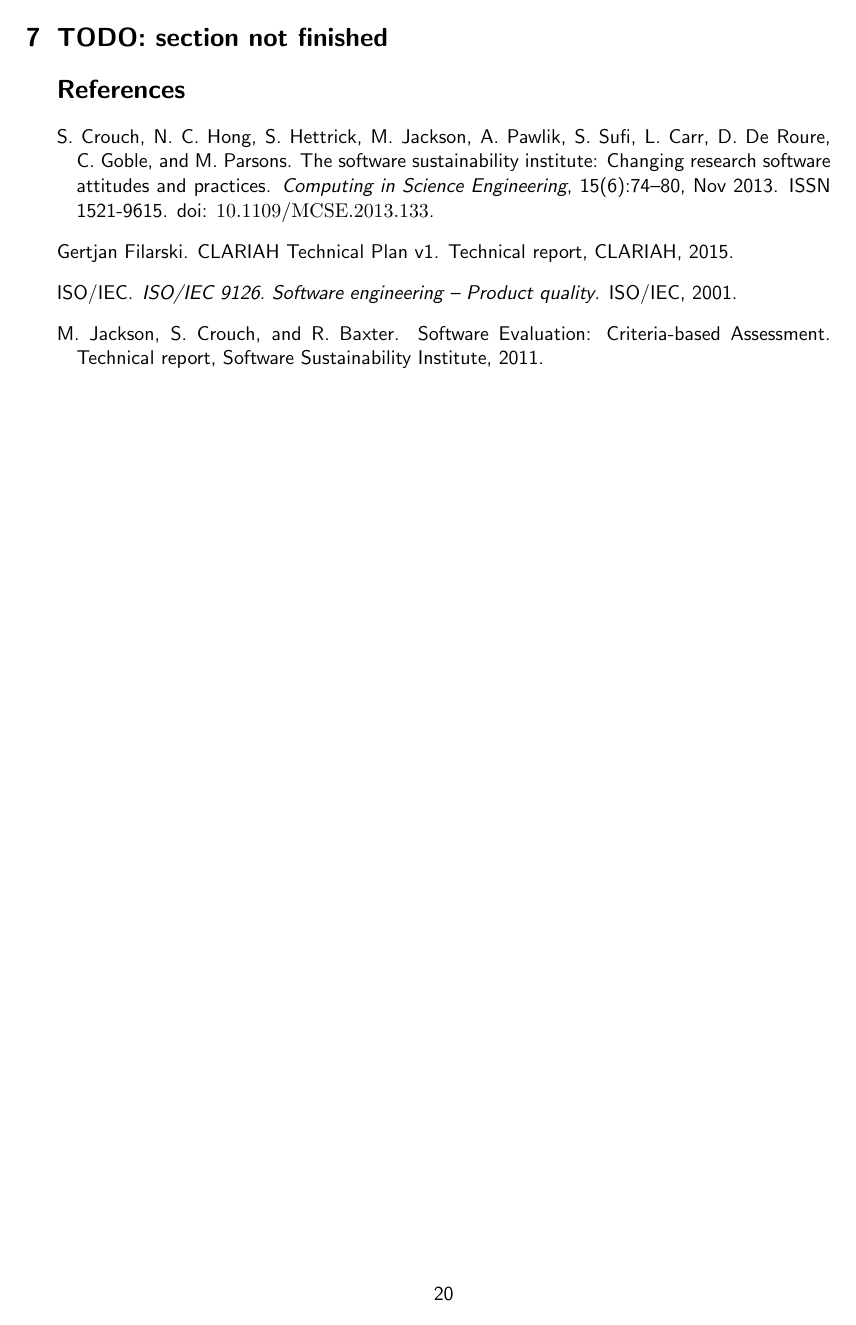
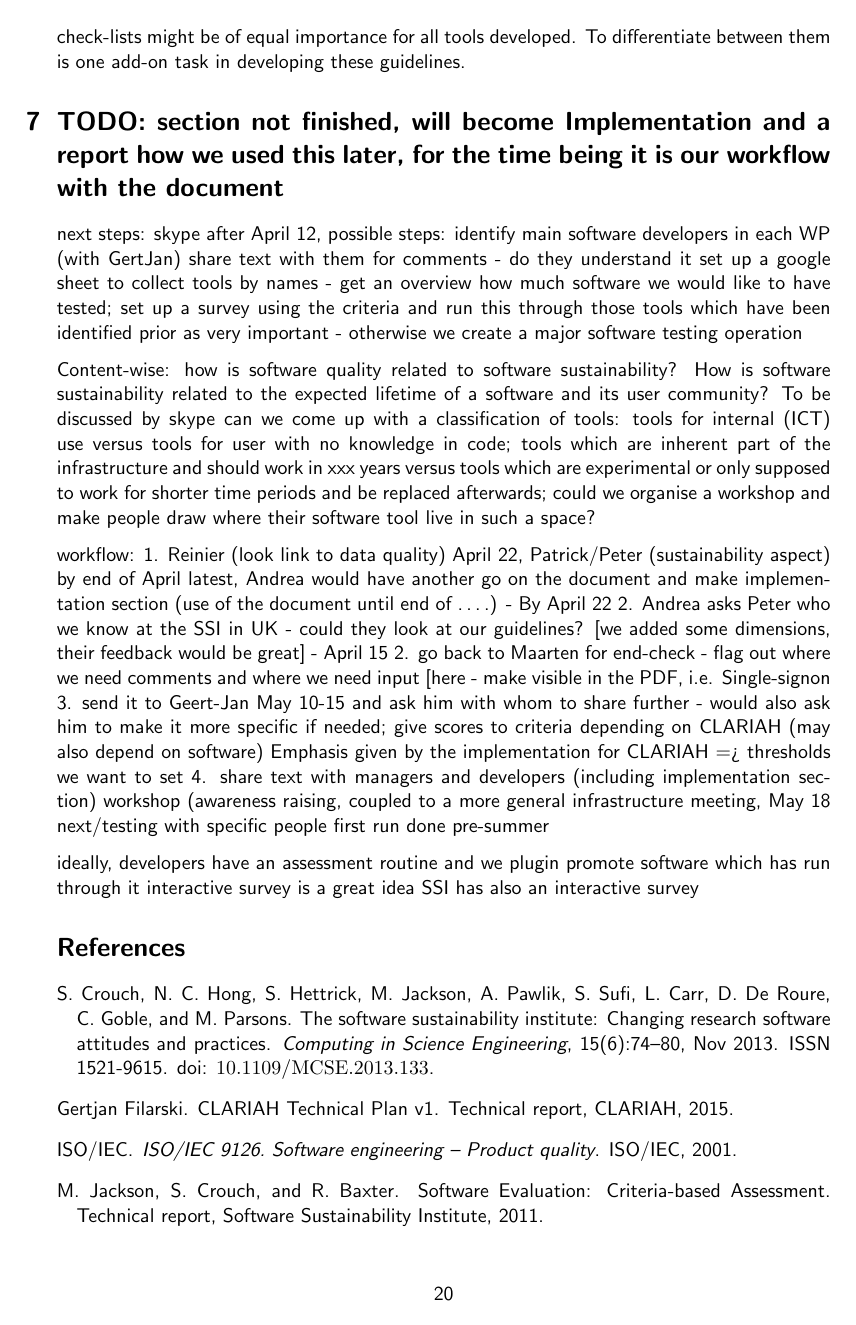
Before and after one commit to CLARIAH/software-quality-guidelines, a LaTeX document (softwareguidelines.tex): page 20 of 20. Compiled offline with pdfLaTeX.

Commit message:
Update on Overleaf.

```diff
--- a/softwareguidelines.tex
+++ b/softwareguidelines.tex
@@ -1209,17 +1211,31 @@ quality assessment for both, but not all levels of the above designed
 check-lists might be of equal importance for all tools developed. To
 differentiate between them is one add-on task in developing these guidelines.
 
-\section{TODO: section not finished}
+\section{TODO: section not finished, will become Implementation and a report how we used this later, for the time being it is our workflow with the document}
 %AS April 5
-%next steps: skype after April 12, possible steps:
-%identify main software developers in each WP (with GeertJan)
+next steps: skype after April 12, possible steps:
+identify main software developers in each WP (with GertJan)
     %(<proycon@anaproy.nl> 2016-04-06: This may be a good starting place: https://github.com/orgs/CLARIAH/people)
-%share text with them for comments - do they understand it
-%set up a google sheet to collect tools by names - get an overview how much software we would like to have tested;
-%set up a survey using the criteria and run this through those tools which have been identified prior as very important - otherwise we create a major software testing operation
+share text with them for comments - do they understand it
+set up a google sheet to collect tools by names - get an overview how much software we would like to have tested;
+set up a survey using the criteria and run this through those tools which have been identified prior as very important - otherwise we create a major software testing operation
 
-%Content-wise: how is software quality related to software sustainability? How is software sustainability related to the expected lifetime of a software and its user community?
-%To be discussed by skype can we come up with a classification of tools: tools for internal (ICT) use versus tools for user with no knwoledge in code; tools which are inherent part of the infrastructure and should work in xxx years versus tools which are experimental or only supposed to work for shorter time periods and be replaced afterwards; could we organise a workshop and make people draw where their software tool live in such a space?
+Content-wise: how is software quality related to software sustainability? How is software sustainability related to the expected lifetime of a software and its user community?
+To be discussed by skype can we come up with a classification of tools: tools for internal (ICT) use versus tools for user with no knowledge in code; tools which are inherent part of the infrastructure and should work in xxx years versus tools which are experimental or only supposed to work for shorter time periods and be replaced afterwards; could we organise a workshop and make people draw where their software tool live in such a space?
+
+workflow:
+1. Reinier (look link to data quality) April 22, Patrick/Peter (sustainability aspect) by end of April latest, Andrea would have another go on the document and make implementation section (use of the document until end of ….) - By April 22
+2. Andrea asks Peter who we know at the SSI in UK - could they look at our guidelines? [we added some dimensions, their feedback would be great] - April 15
+2. go back to Maarten for end-check - flag out where we need comments and where we need input [here - make visible in the PDF, i.e. Single-signon
+3. send it to Geert-Jan May 10-15 and ask him with whom to share further - would also ask him to make it more specific if needed; give scores to criteria depending on CLARIAH (may also depend on software) Emphasis given by the implementation for CLARIAH => thresholds we want to set
+4.  share text with managers and developers (including implementation section) workshop (awareness raising, coupled to a more general infrastructure meeting, May 18 next/testing with specific people
+first run done pre-summer
+
+ideally, developers have an assessment routine and we plugin
+promote software which has run through it
+interactive survey is a great idea
+SSI has also an interactive survey
+
 
 
 \bibliographystyle{plainnat}
```
Also changed, not shown: softwareguidelines.tex (12 more changed lines).
